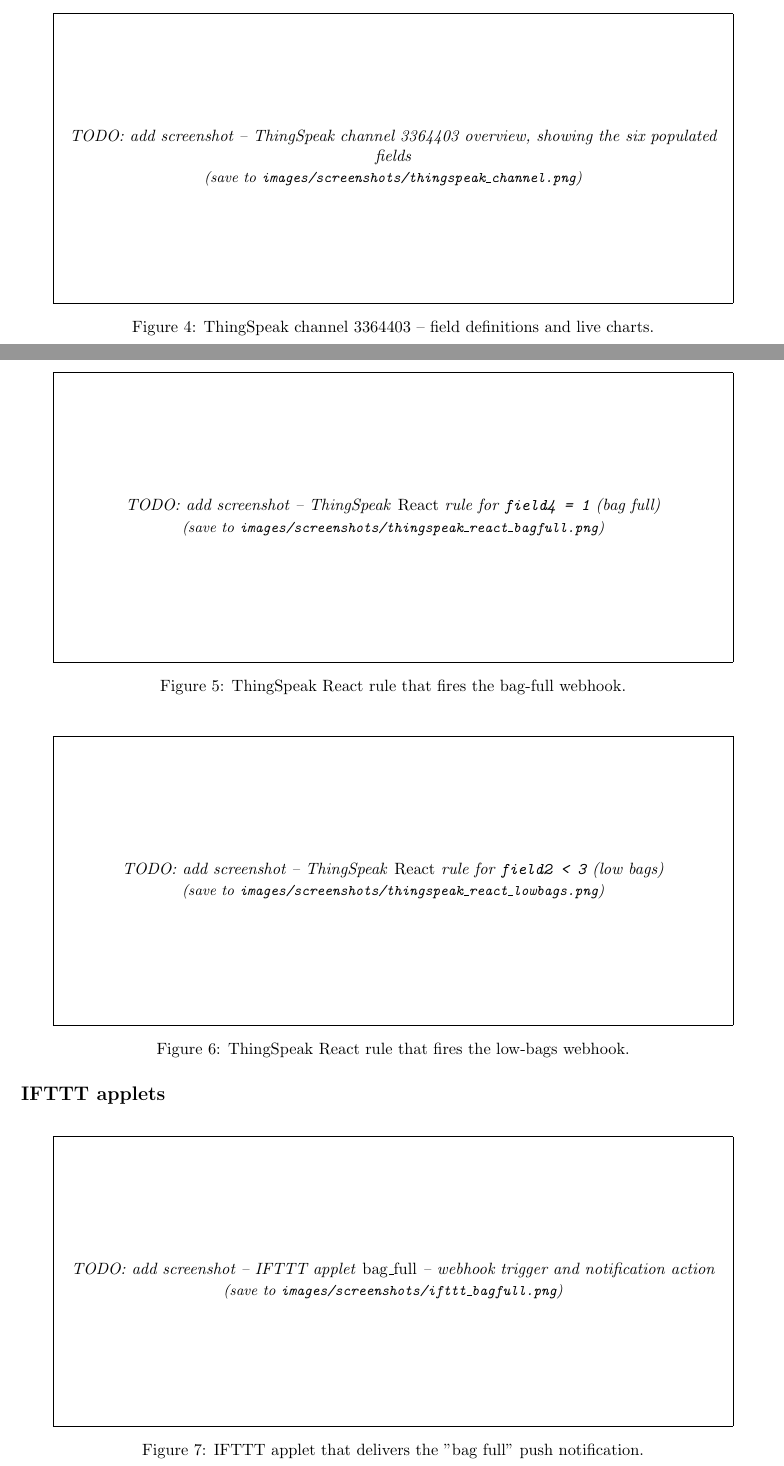
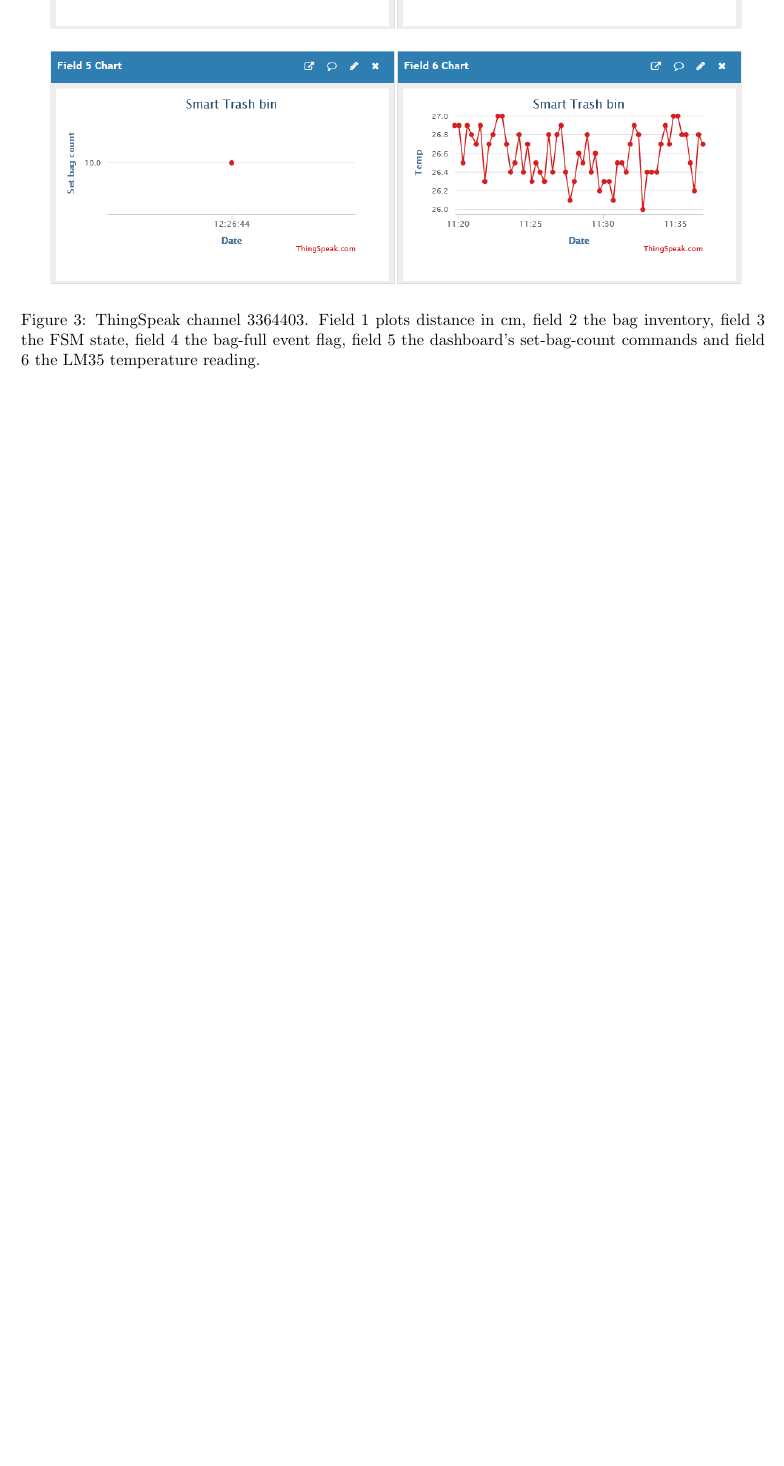
Before and after one commit to flksgrd/IOT_FinalProject, a LaTeX document (Overleaf/appendix-sections/figures.tex): two parts of pages 2 and 3 of 5 before the commit and part of page 3 of 5 after it, the two joined at a grey line, cut at the place of the change, the shorter picture padded with empty space. Compiled offline with pdfLaTeX.

Commit message:
Add dashboard + ThingSpeak screenshots; drop IFTTT and React rule placeholders
- Replace the dashboard_main and thingspeak_channel placeholders
  with the actual screenshots in Overleaf/images/screenshots/.
- Drop the two ThingSpeak React rule placeholders and the two
  IFTTT applet placeholders -- the rule and applet config don't
  add insight beyond what the field map already explains.
- Drop the second dashboard placeholder (set-bag-count toast) --
  the main dashboard screenshot already shows the input box.
- Keep the phone_notification, bin_assembled, oled_display and
  closure_mechanism placeholders.

```diff
--- a/Overleaf/appendix-sections/figures.tex
+++ b/Overleaf/appendix-sections/figures.tex
@@ -83,33 +74,6 @@
 
 \begin{figure}[H]
     \centering
-    \tbdimg{ThingSpeak channel 3364403 overview, showing the six populated fields}{thingspeak\_channel.png}
-    % \includegraphics[width=0.9\textwidth]{images/screenshots/thingspeak_channel.png}
-    \caption{ThingSpeak channel 3364403 -- field definitions and live charts.}
+    \includegraphics[width=0.95\textwidth]{images/screenshots/thingspeak_channel.png}
+    \caption{ThingSpeak channel 3364403. Field 1 plots distance in cm, field 2 the bag inventory, field 3 the FSM state, field 4 the bag-full event flag, field 5 the dashboard's set-bag-count commands and field 6 the LM35 temperature reading.}
     \label{fig:thingspeak-channel}
-\end{figure}
-
-\begin{figure}[H]
-    \centering
-    \tbdimg{ThingSpeak \emph{React} rule for \texttt{field4 = 1} (bag full)}{thingspeak\_react\_bagfull.png}
-    % \includegraphics[width=0.9\textwidth]{images/screenshots/thingspeak_react_bagfull.png}
-    \caption{ThingSpeak React rule that fires the bag-full webhook.}
-    \label{fig:thingspeak-react-bagfull}
-\end{figure}
-
-\begin{figure}[H]
-    \centering
-    \tbdimg{ThingSpeak \emph{React} rule for \texttt{field2 < 3} (low bags)}{thingspeak\_react\_lowbags.png}
-    % \includegraphics[width=0.9\textwidth]{images/screenshots/thingspeak_react_lowbags.png}
-    \caption{ThingSpeak React rule that fires the low-bags webhook.}
-    \label{fig:thingspeak-react-lowbags}
-\end{figure}
-
-% ------------------------------------------------------------------
-\subsection*{IFTTT applets}
-
-\begin{figure}[H]
-    \centering
-    \tbdimg{IFTTT applet \emph{bag\_full} -- webhook trigger and notification action}{ifttt\_bagfull.png}
-    % \includegraphics[width=0.9\textwidth]{images/screenshots/ifttt_bagfull.png}
-    \caption{IFTTT applet that delivers the "bag full" push notification.}
@@ -124,4 +80,3 @@
-    \label{fig:ifttt-lowbags}
 \end{figure}
 
 \begin{figure}[H]
```
Also changed, not shown: Overleaf/images/screenshots/dashboard_main.png (added), Overleaf/images/screenshots/thingspeak_channel.png (added), Overleaf/appendix-sections/figures.tex (25 more changed lines).
